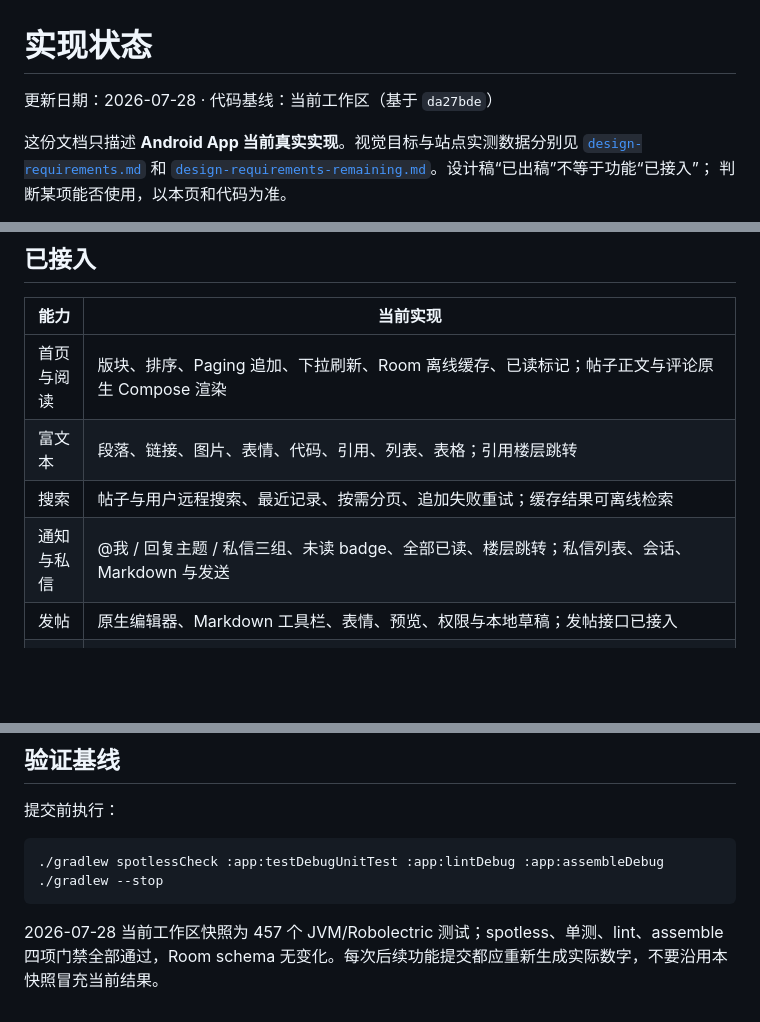
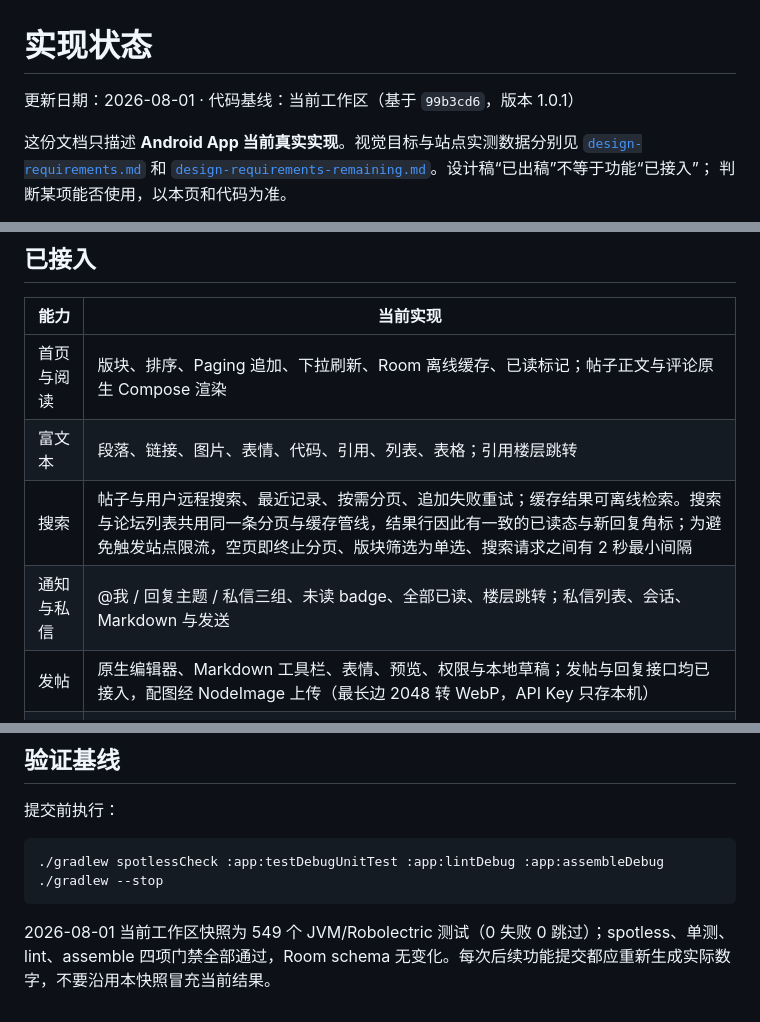
Before and after one commit to 5151561/nodyssey, a Markdown page: docs/implementation-status.md, 3 parts joined by grey strips. Drawn GitHub-style; blank space fills up the shorter version.

````diff
--- a/docs/implementation-status.md
+++ b/docs/implementation-status.md
@@ -1,6 +1,6 @@
 # 实现状态
 
-更新日期：2026-07-28 · 代码基线：当前工作区（基于 `da27bde`）
+更新日期：2026-08-01 · 代码基线：当前工作区（基于 `99b3cd6`，版本 1.0.1）
 
 这份文档只描述 **Android App 当前真实实现**。视觉目标与站点实测数据分别见
 [`design-requirements.md`](design-requirements.md) 和
@@ -19,9 +19,9 @@
 |---|---|
 | 首页与阅读 | 版块、排序、Paging 追加、下拉刷新、Room 离线缓存、已读标记；帖子正文与评论原生 Compose 渲染 |
 | 富文本 | 段落、链接、图片、表情、代码、引用、列表、表格；引用楼层跳转 |
-| 搜索 | 帖子与用户远程搜索、最近记录、按需分页、追加失败重试；缓存结果可离线检索 |
+| 搜索 | 帖子与用户远程搜索、最近记录、按需分页、追加失败重试；缓存结果可离线检索。搜索与论坛列表共用同一条分页与缓存管线，结果行因此有一致的已读态与新回复角标；为避免触发站点限流，空页即终止分页、版块筛选为单选、搜索请求之间有 2 秒最小间隔 |
 | 通知与私信 | @我 / 回复主题 / 私信三组、未读 badge、全部已读、楼层跳转；私信列表、会话、Markdown 与发送 |
-| 发帖 | 原生编辑器、Markdown 工具栏、表情、预览、权限与本地草稿；发帖接口已接入 |
+| 发帖 | 原生编辑器、Markdown 工具栏、表情、预览、权限与本地草稿；发帖与回复接口均已接入，配图经 NodeImage 上传（最长边 2048 转 WebP，API Key 只存本机） |
 | 用户与账号 | “我的”包含 c7 未登录引导、登录 WebView 与游客可用入口；登录后提供我的主页、公开用户空间、主题/评论/收藏；账号设置二级页全部接入站点 `/setting` 契约——资料字段读写、头像上传、修改密码、2FA 状态与开启、邮箱与 Telegram 绑定状态、解绑、远程偏好、屏蔽列表与解除屏蔽 |
 | 资产与工具 | 等级、鸡腿、星辰余额，鸡腿流水与星辰流水两条真实流水（游标/页码分页），签到及签到榜、推荐阅读、抽奖与社区工具入口；今日额度与部分消费操作见下方未接入及网页降级清单 |
 | 图片 | 原生查看器、缩放、保存与系统分享 |
@@ -89,5 +89,5 @@ App 按“地址只能靠收验证码设置”推导）。前者的按钮与确
 ./gradlew --stop
 ```
 
-2026-07-28 当前工作区快照为 457 个 JVM/Robolectric 测试；spotless、单测、lint、assemble
+2026-08-01 当前工作区快照为 549 个 JVM/Robolectric 测试（0 失败 0 跳过）；spotless、单测、lint、assemble
 四项门禁全部通过，Room schema 无变化。每次后续功能提交都应重新生成实际数字，不要沿用本快照冒充当前结果。
````
Also changed, not shown: README.md (+30 -17 lines).
